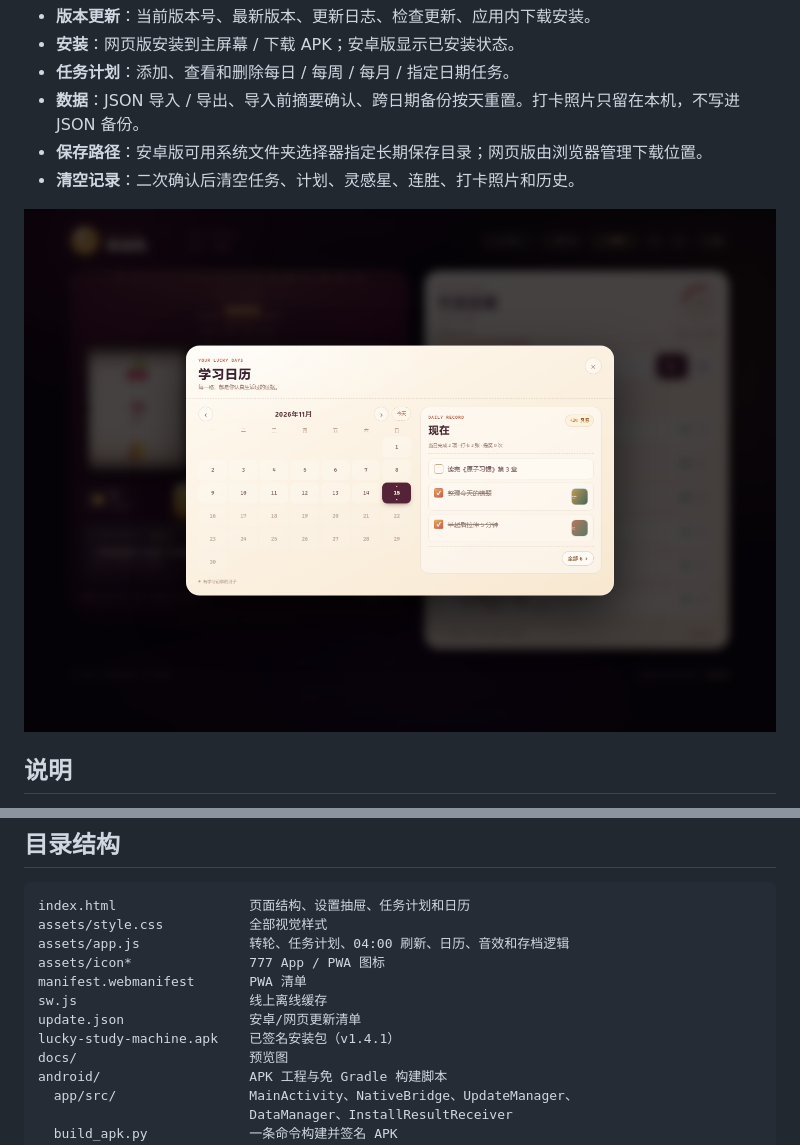
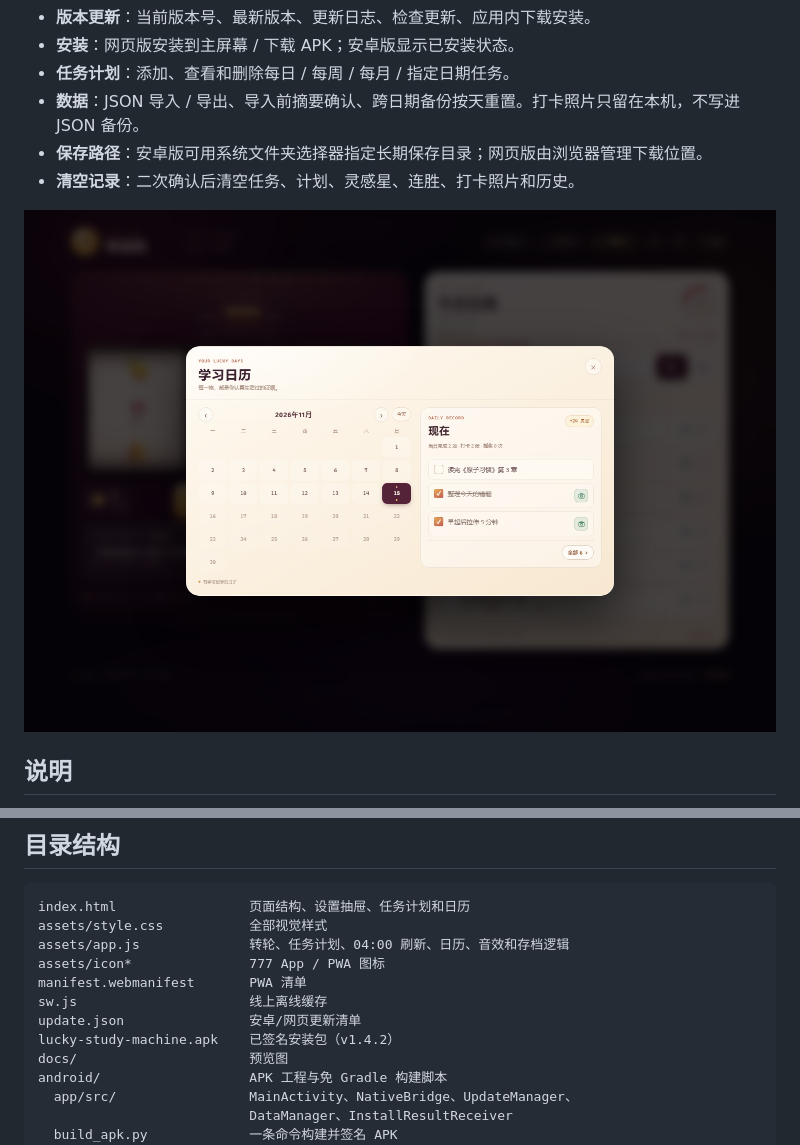
Before and after one commit to wangji330330-ops/115, a Markdown page: README.md, 2 parts joined by grey strips. GitHub-like rendering; pictures changed too: docs/preview-calendar.png.

```diff
--- a/README.md
+++ b/README.md
@@ -139,7 +146,7 @@ assets/icon*               777 App / PWA 图标
 manifest.webmanifest       PWA 清单
 sw.js                      线上离线缓存
 update.json                安卓/网页更新清单
-lucky-study-machine.apk    已签名安装包（v1.4.1）
+lucky-study-machine.apk    已签名安装包（v1.4.2）
 docs/                      预览图
 android/                   APK 工程与免 Gradle 构建脚本
   app/src/                 MainActivity、NativeBridge、UpdateManager、
```
Also changed, not shown: other parts of README.md (+8 -1 lines), docs/preview-desktop.png, docs/preview-settings.png, 9 other files.
